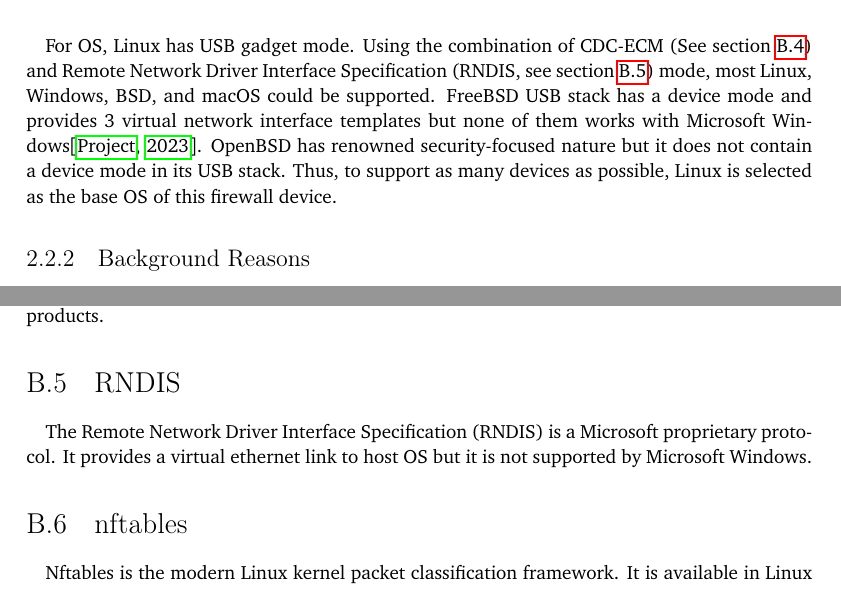
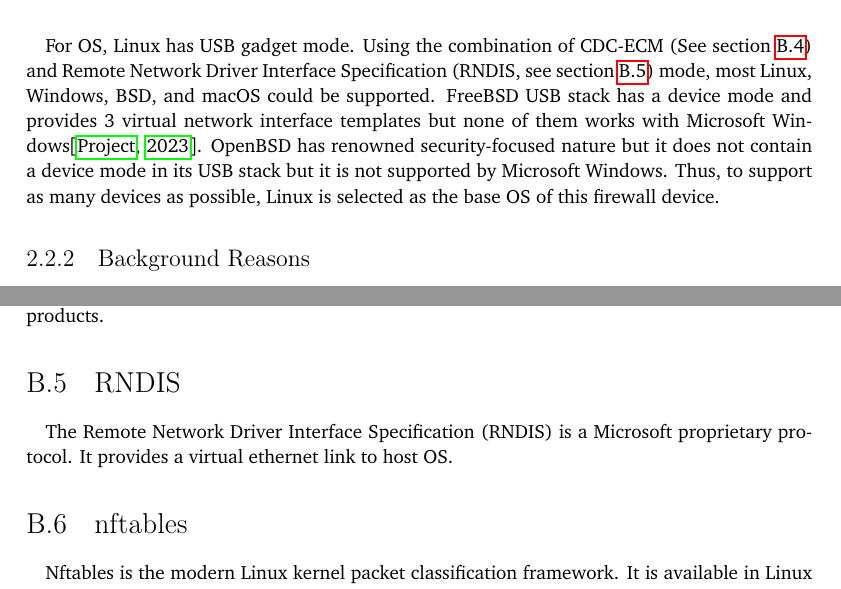
Before and after one commit to YongBinnnnnnnnnnnnnnnnnnnnnnnnnnnnnnnnn/hood, a LaTeX thesis (paper/paper.tex): two parts of pages 21 and 69 of 72, joined at a grey line, cut so that both start at the same text. Compiled offline with pdfLaTeX.

Commit message:
paper: fix RNDIS desc

```diff
--- a/paper/paper.tex
+++ b/paper/paper.tex
@@ -102,7 +102,7 @@ To make computers recognize the firewall as a USB device, the support from both
 \paragraph{}
 For hardware, Raspberry Pi 4 is the first model in Raspberry Pi family that both supports USB device mode and contains a ethernet port. Raspberry Pi 5 can do the same but it is more expensive.
 \paragraph{}
-For OS, Linux has USB gadget mode. Using the combination of CDC-ECM (See \cref{sec:CDC-ECM}) and Remote Network Driver Interface Specification (RNDIS, see \cref{sec:RNDIS}) mode, most Linux, Windows, BSD, and macOS could be supported. FreeBSD USB stack has a device mode and provides 3 virtual network interface templates but none of them works with Microsoft Windows\citep{freebsdhb:usb}. OpenBSD has renowned security-focused nature but it does not contain a device mode in its USB stack. Thus, to support as many devices as possible, Linux is selected as the base OS of this firewall device.
+For OS, Linux has USB gadget mode. Using the combination of CDC-ECM (See \cref{sec:CDC-ECM}) and Remote Network Driver Interface Specification (RNDIS, see \cref{sec:RNDIS}) mode, most Linux, Windows, BSD, and macOS could be supported. FreeBSD USB stack has a device mode and provides 3 virtual network interface templates but none of them works with Microsoft Windows\citep{freebsdhb:usb}. OpenBSD has renowned security-focused nature but it does not contain a device mode in its USB stack but it is not supported by Microsoft Windows. Thus, to support as many devices as possible, Linux is selected as the base OS of this firewall device.
 
 \subsection{Background Reasons}
 \paragraph{}
@@ -870,7 +870,7 @@ It is the Ethernet Control Model (ECM) Devices subclass of Universal Serial Bus
 
 \section{RNDIS}\label{sec:RNDIS}
 \paragraph{}
-The Remote Network Driver Interface Specification (RNDIS) is a Microsoft proprietary protocol. It provides a virtual ethernet link to host OS but it is not supported by Microsoft Windows.
+The Remote Network Driver Interface Specification (RNDIS) is a Microsoft proprietary protocol. It provides a virtual ethernet link to host OS.
 
 \section{nftables}\label{sec:nftables}
 \paragraph{}
```
